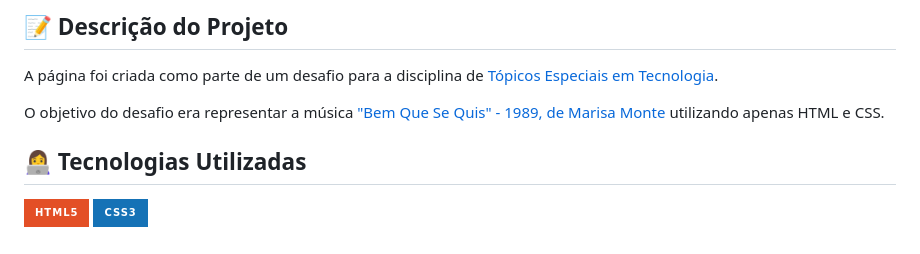
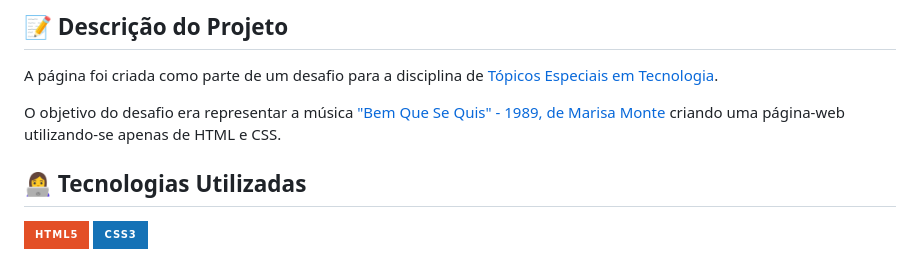
Before and after one commit to juletopi/Desafio_Pagina_Musical, a Markdown page: README.md, the part around the change. GitHub-like rendering; badges without logos.

Commit message:
(IGNORE) Added small irrelevant changes

```diff
--- a/README.md
+++ b/README.md
@@ -71,7 +71,7 @@
 
 A página foi criada como parte de um desafio para a disciplina de [Tópicos Especiais em Tecnologia](https://github.com/juletopi/Topicos_Especiais_em_Tecnologia).
 
-O objetivo do desafio era representar a música ["Bem Que Se Quis" - 1989, de Marisa Monte](https://youtu.be/Qi07O6mFF_Y?si=OY3fkOfYhc8FljhB) utilizando apenas HTML e CSS.
+O objetivo do desafio era representar a música ["Bem Que Se Quis" - 1989, de Marisa Monte](https://youtu.be/Qi07O6mFF_Y?si=OY3fkOfYhc8FljhB) criando uma página-web utilizando-se apenas de HTML e CSS.
 
 ## 👩‍💻 Tecnologias Utilizadas
 
```
